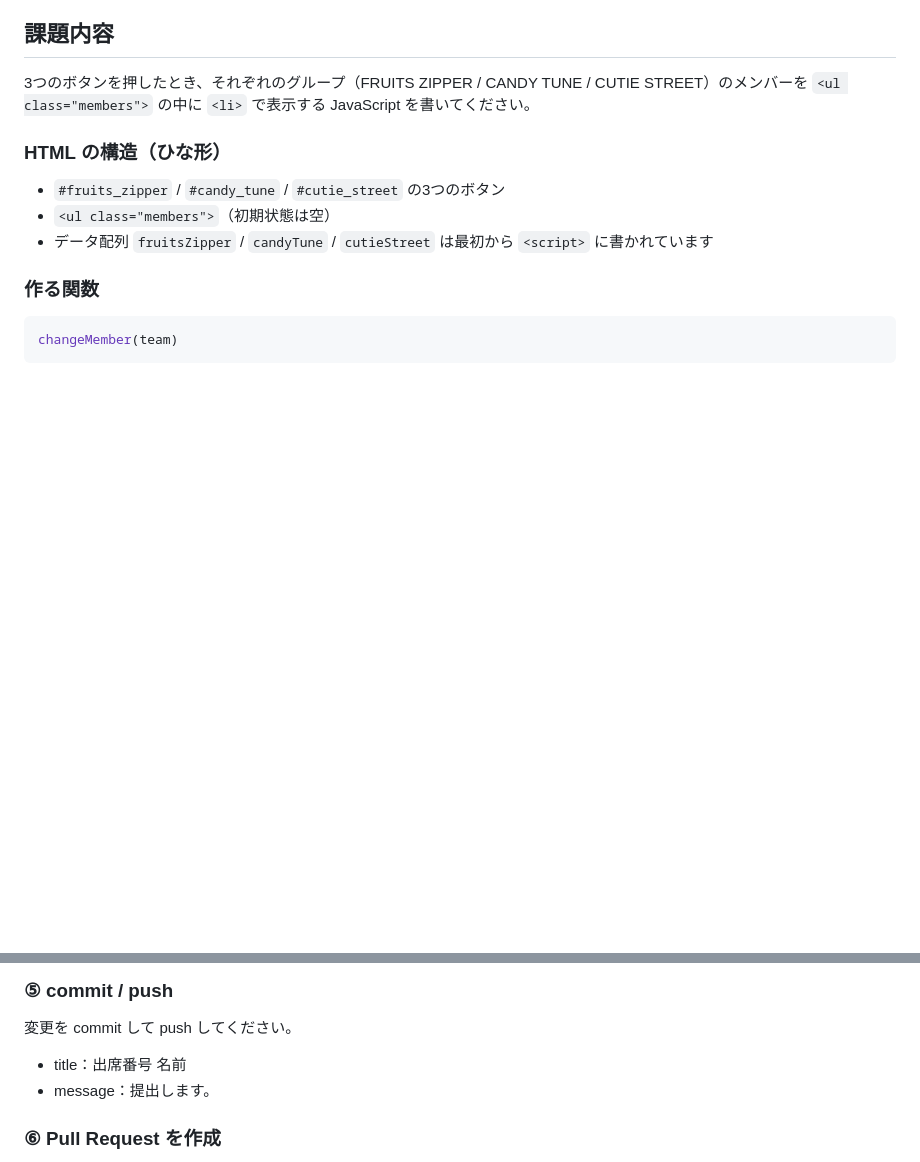
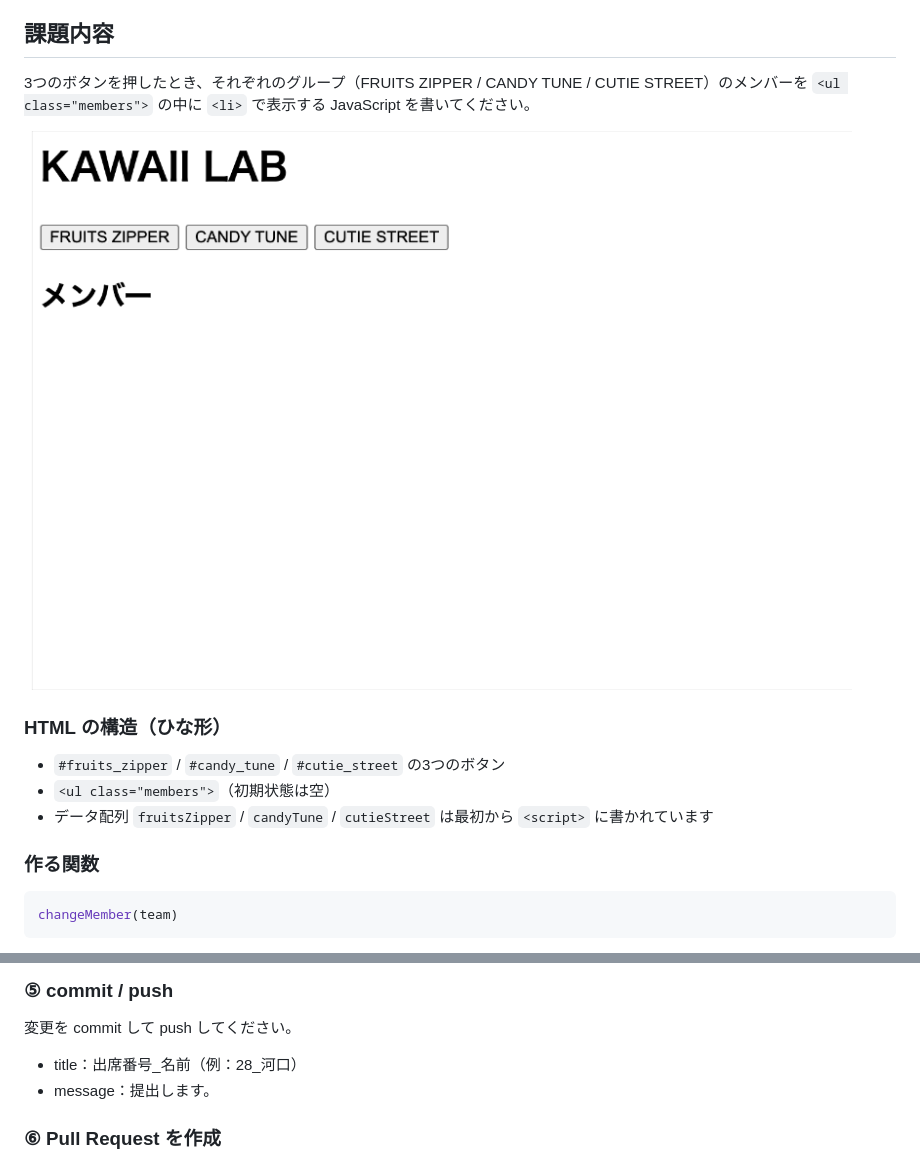
Before and after one commit to kawaguchi-trident/jsQuiz-neo-03, a Markdown page: README.md, 2 parts joined by grey strips. GitHub-like rendering; pictures changed too: quiz3.gif (added); blank space fills up the shorter version.

```diff
--- a/README.md
+++ b/README.md
@@ -5,6 +5,8 @@
 ## 課題内容
 
 3つのボタンを押したとき、それぞれのグループ（FRUITS ZIPPER / CANDY TUNE / CUTIE STREET）のメンバーを `<ul class="members">` の中に `<li>` で表示する JavaScript を書いてください。
+
+![Quiz3の課題](./quiz3.gif)
 
 ### HTML の構造（ひな形）
 
@@ -64,7 +66,7 @@ changeMember(team)
 
 ### ⑤ commit / push
 変更を commit して push してください。
-- title：出席番号 名前
+- title：出席番号_名前（例：28_河口）
 - message：提出します。
 
 ### ⑥ Pull Request を作成
```
Also changed, not shown: 1 other file.
